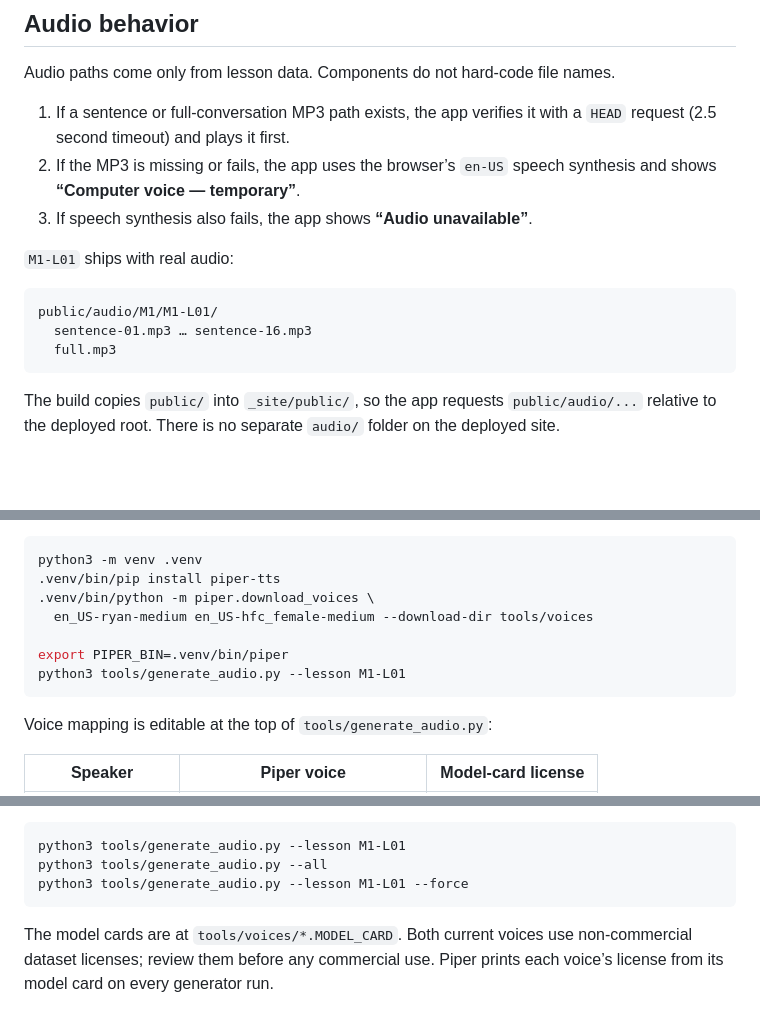
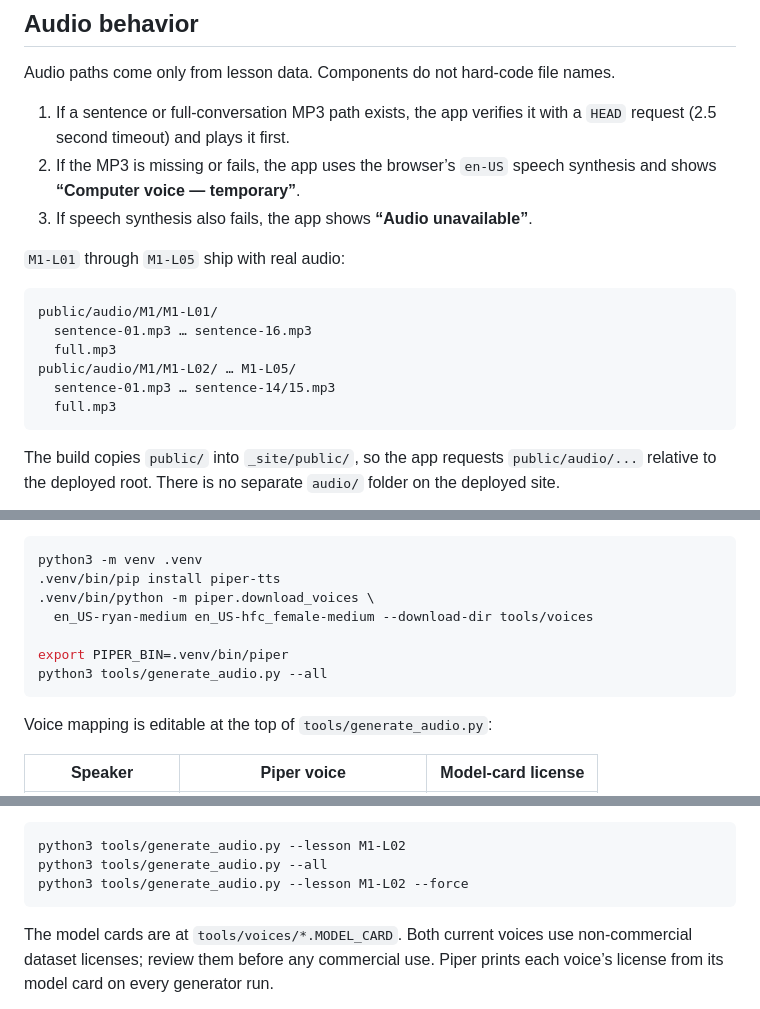
Before and after one commit to satudjiwa/english-learning-app, a Markdown page: README.md, 3 parts joined by grey strips. Rendered like a GitHub page; blank space fills up the shorter version.

````diff
--- a/README.md
+++ b/README.md
@@ -134,11 +139,14 @@ Audio paths come only from lesson data. Components do not hard-code file names.
    synthesis and shows **“Computer voice — temporary”**.
 3. If speech synthesis also fails, the app shows **“Audio unavailable”**.
 
-`M1-L01` ships with real audio:
+`M1-L01` through `M1-L05` ship with real audio:
 
 ```text
 public/audio/M1/M1-L01/
   sentence-01.mp3 … sentence-16.mp3
+  full.mp3
+public/audio/M1/M1-L02/ … M1-L05/
+  sentence-01.mp3 … sentence-14/15.mp3
   full.mp3
 ```
 
@@ -161,7 +169,7 @@ python3 -m venv .venv
   en_US-ryan-medium en_US-hfc_female-medium --download-dir tools/voices
 
 export PIPER_BIN=.venv/bin/piper
-python3 tools/generate_audio.py --lesson M1-L01
+python3 tools/generate_audio.py --all
 ```
 
 Voice mapping is editable at the top of `tools/generate_audio.py`:
@@ -183,9 +191,9 @@ The generator:
 - updates each lesson JSON only for files that really exist.
 
 ```bash
-python3 tools/generate_audio.py --lesson M1-L01
+python3 tools/generate_audio.py --lesson M1-L02
 python3 tools/generate_audio.py --all
-python3 tools/generate_audio.py --lesson M1-L01 --force
+python3 tools/generate_audio.py --lesson M1-L02 --force
 ```
 
 The model cards are at `tools/voices/*.MODEL_CARD`. Both current voices use
````
Also changed, not shown: other parts of README.md (+17 -11 lines).
